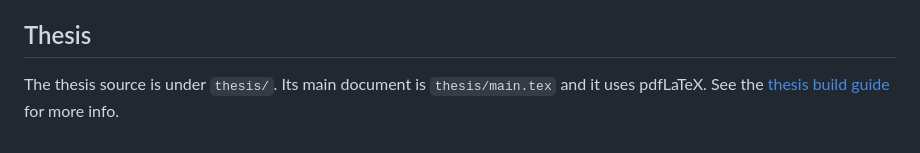
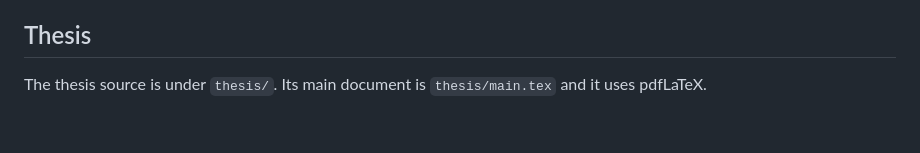
Before and after one commit to PavlinaMos/soil-moisture-sensor-thesis, a Markdown page: README.md, the part around the change. Drawn GitHub-style.

```diff
--- a/README.md
+++ b/README.md
@@ -130,4 +130,4 @@ dataset requirements.
 ## Thesis
 
 The thesis source is under `thesis/`. Its main document is `thesis/main.tex`
-and it uses pdfLaTeX. See the [thesis build guide](thesis/README.md) for more info.
+and it uses pdfLaTeX.
```
